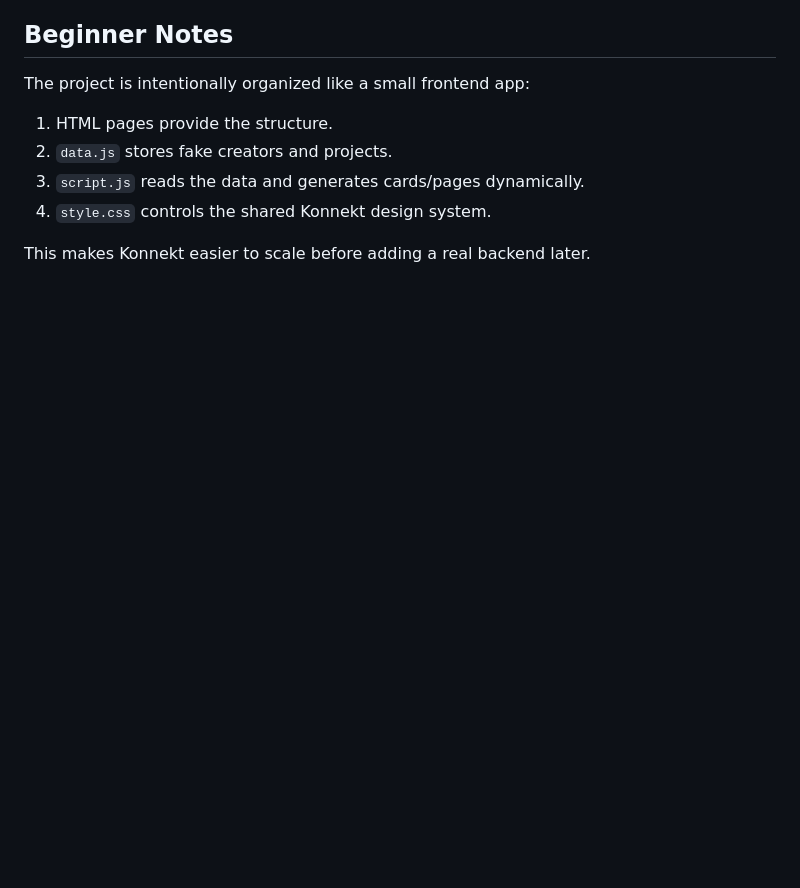
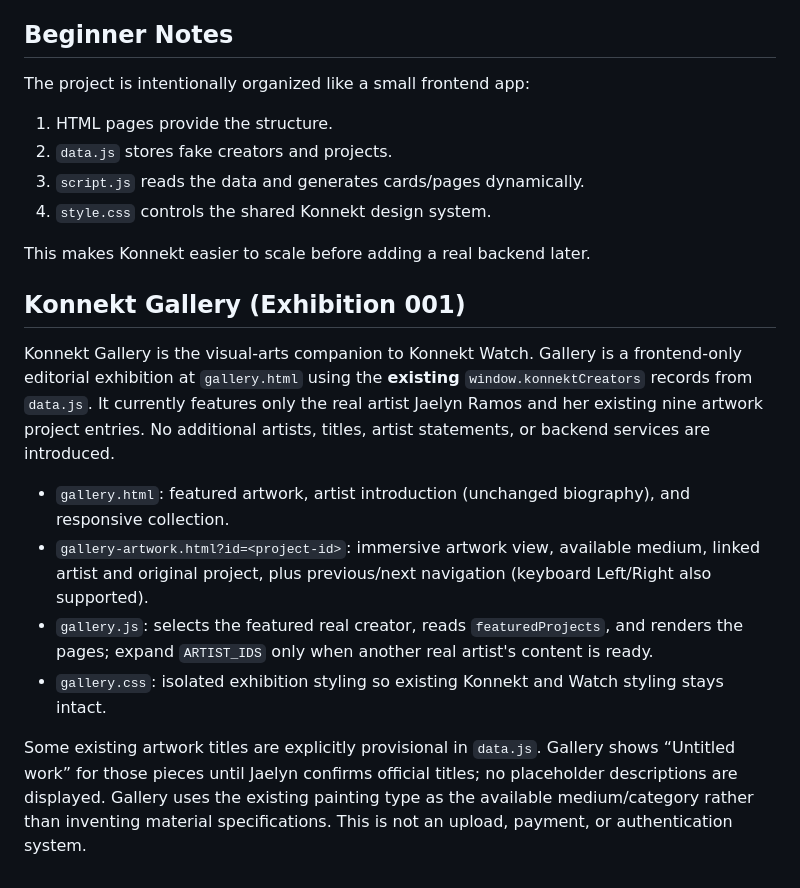
Before and after one commit to JaybeinSpace/Konnekt, a Markdown page: README.md, the part around the change. GitHub-like rendering; blank space fills up the shorter version.

Commit message:
Integrate and document Konnekt Gallery without changing existing experiences

```diff
--- a/README.md
+++ b/README.md
@@ -100,3 +100,15 @@ The project is intentionally organized like a small frontend app:
 4. `style.css` controls the shared Konnekt design system.
 
 This makes Konnekt easier to scale before adding a real backend later.
+
+
+## Konnekt Gallery (Exhibition 001)
+
+Konnekt Gallery is the visual-arts companion to Konnekt Watch. Gallery is a frontend-only editorial exhibition at `gallery.html` using the **existing** `window.konnektCreators` records from `data.js`. It currently features only the real artist Jaelyn Ramos and her existing nine artwork project entries. No additional artists, titles, artist statements, or backend services are introduced.
+
+- `gallery.html`: featured artwork, artist introduction (unchanged biography), and responsive collection.
+- `gallery-artwork.html?id=<project-id>`: immersive artwork view, available medium, linked artist and original project, plus previous/next navigation (keyboard Left/Right also supported).
+- `gallery.js`: selects the featured real creator, reads `featuredProjects`, and renders the pages; expand `ARTIST_IDS` only when another real artist's content is ready.
+- `gallery.css`: isolated exhibition styling so existing Konnekt and Watch styling stays intact.
+
+Some existing artwork titles are explicitly provisional in `data.js`. Gallery shows “Untitled work” for those pieces until Jaelyn confirms official titles; no placeholder descriptions are displayed. Gallery uses the existing painting type as the available medium/category rather than inventing material specifications. This is not an upload, payment, or authentication system.
```
